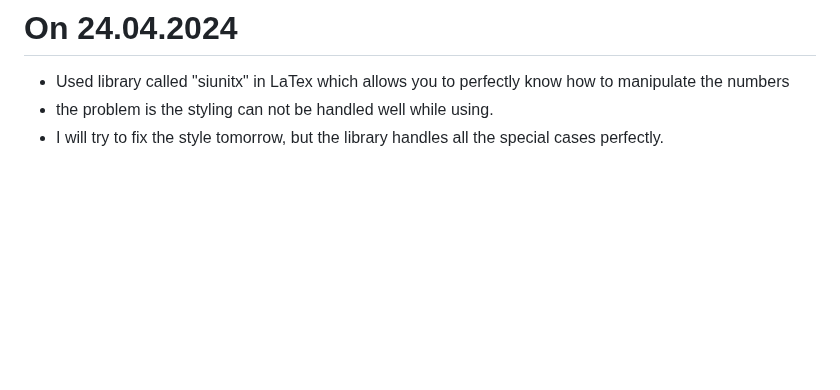
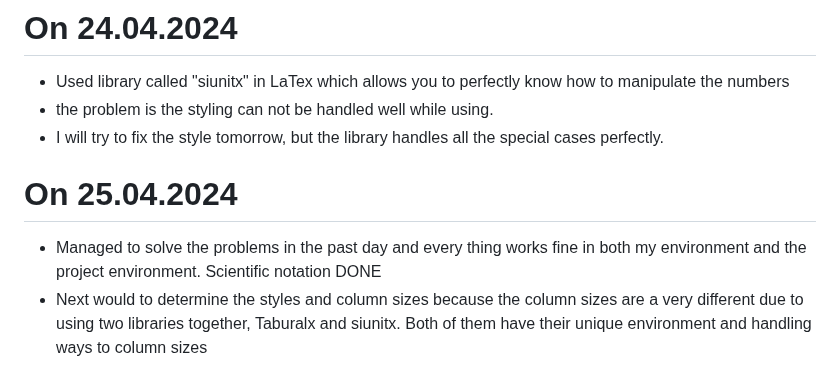
Before and after one commit to hishammadcor/Latex_project, a Markdown page: README.md, the part around the change. Rendered like a GitHub page; blank space fills up the shorter version.

Commit message:
Add today's work to ReadMe

```diff
--- a/README.md
+++ b/README.md
@@ -82,3 +82,7 @@
 - Used library called "siunitx" in LaTex which allows you to perfectly know how to manipulate the numbers
 - the problem is the styling can not be handled well while using.
 - I will try to fix the style tomorrow, but the library handles all the special cases perfectly.
+
+# On 25.04.2024
+- Managed to solve the problems in the past day and every thing works fine in both my environment and the project environment. Scientific notation DONE
+- Next would to determine the styles and column sizes because the column sizes are a very different due to using two libraries together, Taburalx and siunitx. Both of them have their unique environment and handling ways to column sizes
```
